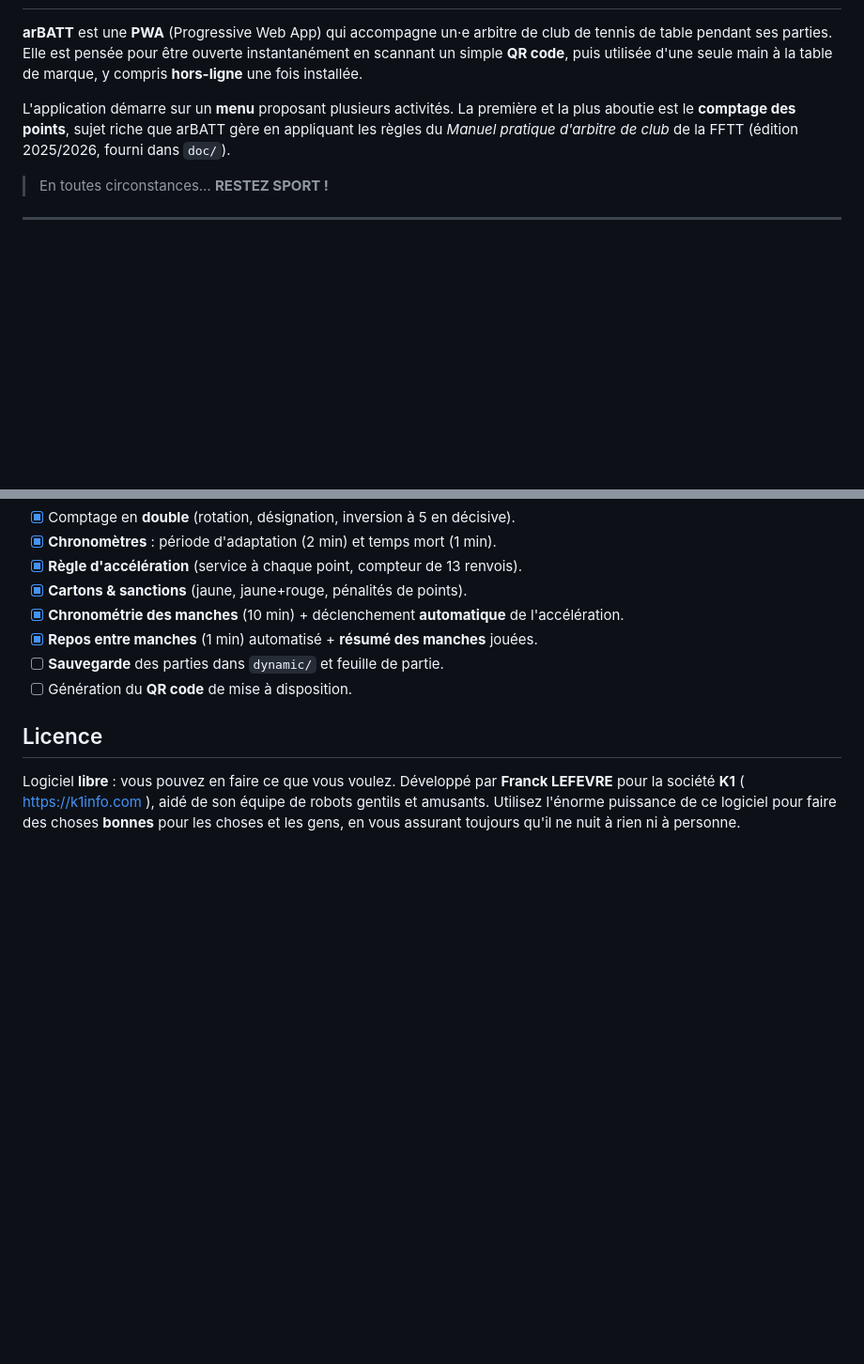
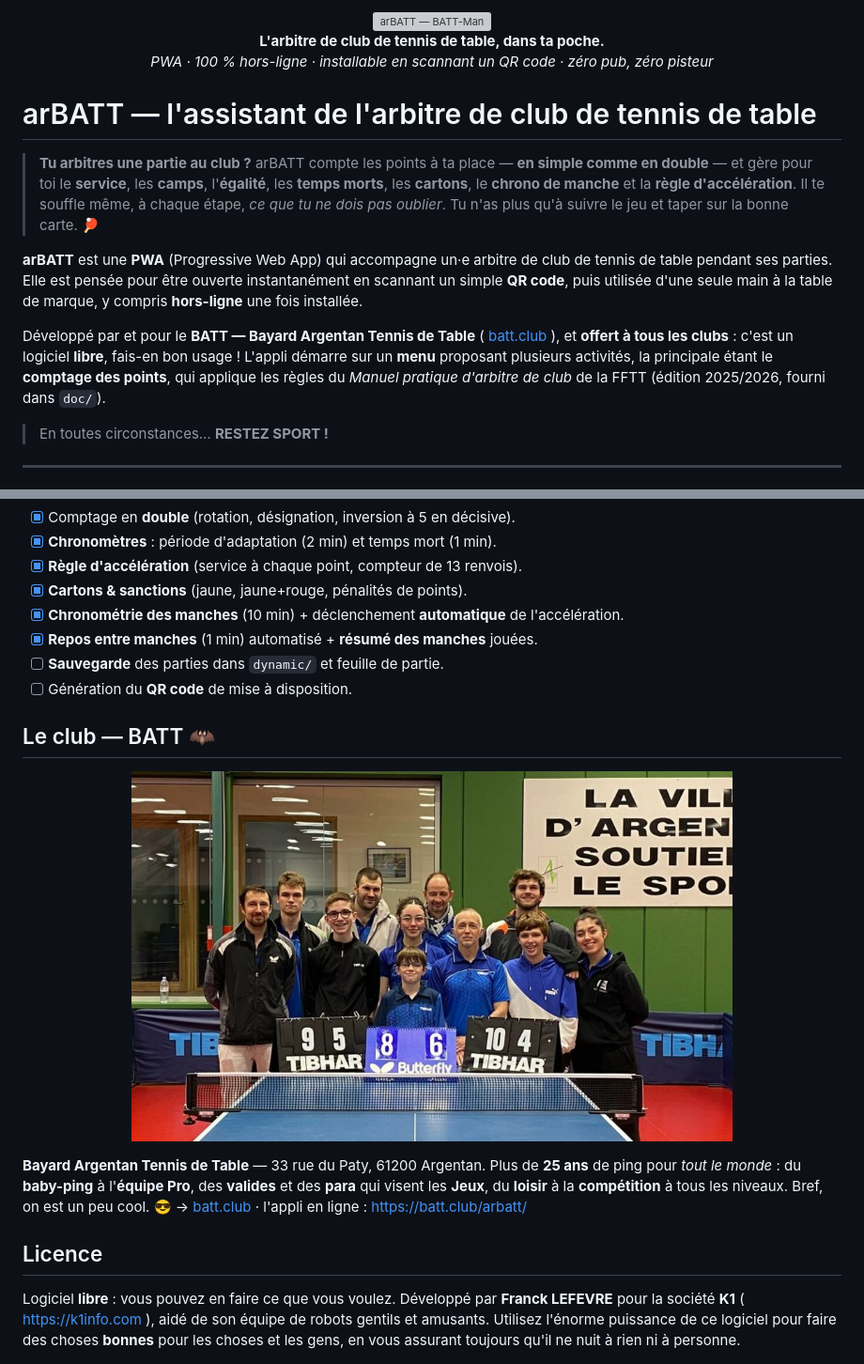
Before and after one commit to francklefevre/arBATT, a Markdown page: README.md, 2 parts joined by grey strips. Shown at 94% size. Drawn GitHub-style; pictures changed too: www/media/salle.jpg (added); blank space fills up the shorter version; grey boxes are pictures that could not be loaded.

```diff
--- a/README.md
+++ b/README.md
@@ -7,16 +7,30 @@
   and people, always making sure it harms nothing and no one.
 -->
 
+<p align="center">
+  <img src="www/icons/icon-512.png" width="150" alt="arBATT — BATT-Man" /><br/>
+  <strong>L'arbitre de club de tennis de table, dans ta poche.</strong><br/>
+  <em>PWA · 100 % hors-ligne · installable en scannant un QR code · zéro pub, zéro pisteur</em>
+</p>
+
 # arBATT — l'assistant de l'arbitre de club de tennis de table
+
+> **Tu arbitres une partie au club ?** arBATT compte les points à ta place —
+> **en simple comme en double** — et gère pour toi le **service**, les **camps**,
+> l'**égalité**, les **temps morts**, les **cartons**, le **chrono de manche** et
+> la **règle d'accélération**. Il te souffle même, à chaque étape, *ce que tu ne
+> dois pas oublier*. Tu n'as plus qu'à suivre le jeu et taper sur la bonne carte. 🏓
 
 **arBATT** est une **PWA** (Progressive Web App) qui accompagne un·e arbitre de
 club de tennis de table pendant ses parties. Elle est pensée pour être ouverte
 instantanément en scannant un simple **QR code**, puis utilisée d'une seule main
 à la table de marque, y compris **hors-ligne** une fois installée.
 
-L'application démarre sur un **menu** proposant plusieurs activités. La première
-et la plus aboutie est le **comptage des points**, sujet riche que arBATT gère
-en appliquant les règles du *Manuel pratique d'arbitre de club* de la FFTT
+Développé par et pour le **BATT — Bayard Argentan Tennis de Table**
+( [batt.club](https://batt.club/) ), et **offert à tous les clubs** : c'est un
+logiciel **libre**, fais-en bon usage ! L'appli démarre sur un **menu**
+proposant plusieurs activités, la principale étant le **comptage des points**,
+qui applique les règles du *Manuel pratique d'arbitre de club* de la FFTT
 (édition 2025/2026, fourni dans `doc/`).
 
 > En toutes circonstances… **RESTEZ SPORT !**
@@ -394,6 +408,19 @@ des points, mode simple/double, désignation du service, panneau d'accélératio
 - [ ] **Sauvegarde** des parties dans `dynamic/` et feuille de partie.
 - [ ] Génération du **QR code** de mise à disposition.
 
+## Le club — BATT 🦇
+
+<p align="center">
+  <img src="www/media/salle.jpg" width="640"
+       alt="La salle du BATT à Argentan : tables, filet, marqueurs et l'équipe" />
+</p>
+
+**Bayard Argentan Tennis de Table** — 33 rue du Paty, 61200 Argentan. Plus de
+**25 ans** de ping pour *tout le monde* : du **baby-ping** à l'**équipe Pro**,
+des **valides** et des **para** qui visent les **Jeux**, du **loisir** à la
+**compétition** à tous les niveaux. Bref, on est un peu cool. 😎
+→ [batt.club](https://batt.club/) · l'appli en ligne : <https://batt.club/arbatt/>
+
 ## Licence
 
 Logiciel **libre** : vous pouvez en faire ce que vous voulez. Développé par
```
Also changed, not shown: 8 other files.
